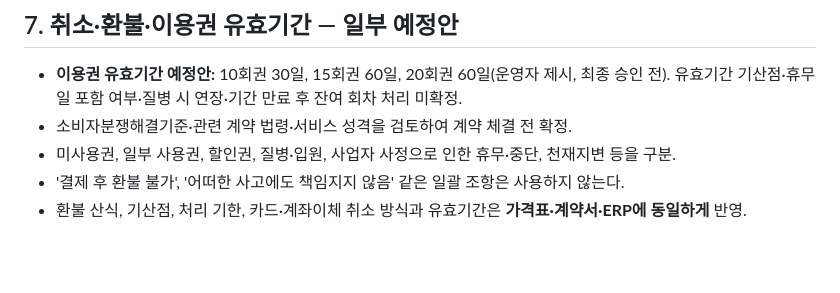
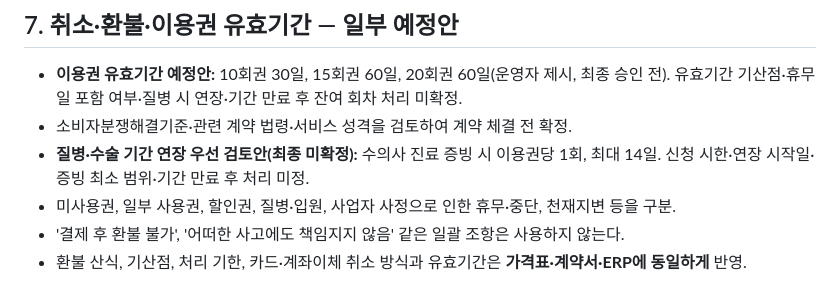
Before and after one commit to mungtheland/mungtheland-erp, a Markdown page: docs/daycare-operating-policy-draft.md, the part around the change. Drawn GitHub-style; blank space fills up the shorter version.

Commit message:
Add provisional 14-day medical extension to operating policy

```diff
--- a/docs/daycare-operating-policy-draft.md
+++ b/docs/daycare-operating-policy-draft.md
@@ -46,6 +46,7 @@
 ## 7. 취소·환불·이용권 유효기간 — 일부 예정안
 - **이용권 유효기간 예정안:** 10회권 30일, 15회권 60일, 20회권 60일(운영자 제시, 최종 승인 전). 유효기간 기산점·휴무일 포함 여부·질병 시 연장·기간 만료 후 잔여 회차 처리 미확정.
 - 소비자분쟁해결기준·관련 계약 법령·서비스 성격을 검토하여 계약 체결 전 확정.
+- **질병·수술 기간 연장 우선 검토안(최종 미확정):** 수의사 진료 증빙 시 이용권당 1회, 최대 14일. 신청 시한·연장 시작일·증빙 최소 범위·기간 만료 후 처리 미정.
 - 미사용권, 일부 사용권, 할인권, 질병·입원, 사업자 사정으로 인한 휴무·중단, 천재지변 등을 구분.
 - '결제 후 환불 불가', '어떠한 사고에도 책임지지 않음' 같은 일괄 조항은 사용하지 않는다.
 - 환불 산식, 기산점, 처리 기한, 카드·계좌이체 취소 방식과 유효기간은 **가격표·계약서·ERP에 동일하게** 반영.
```
